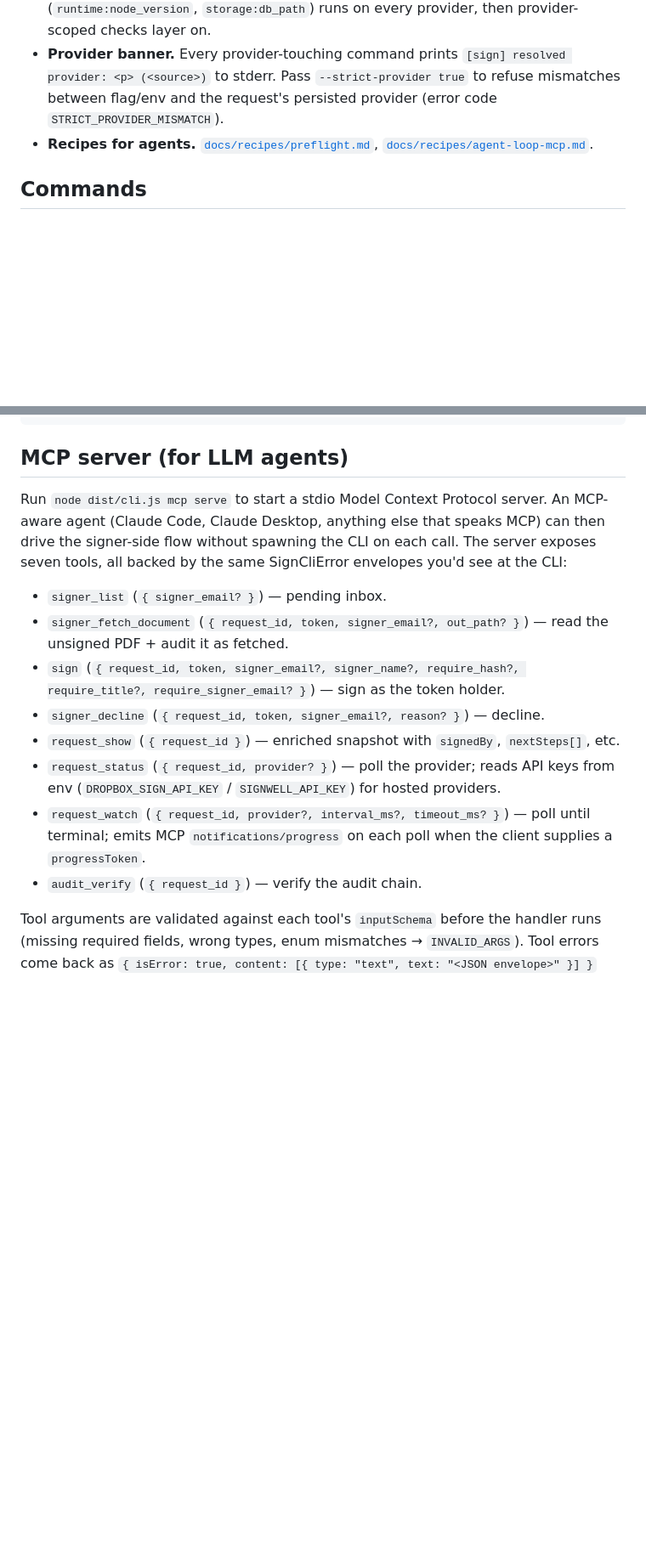
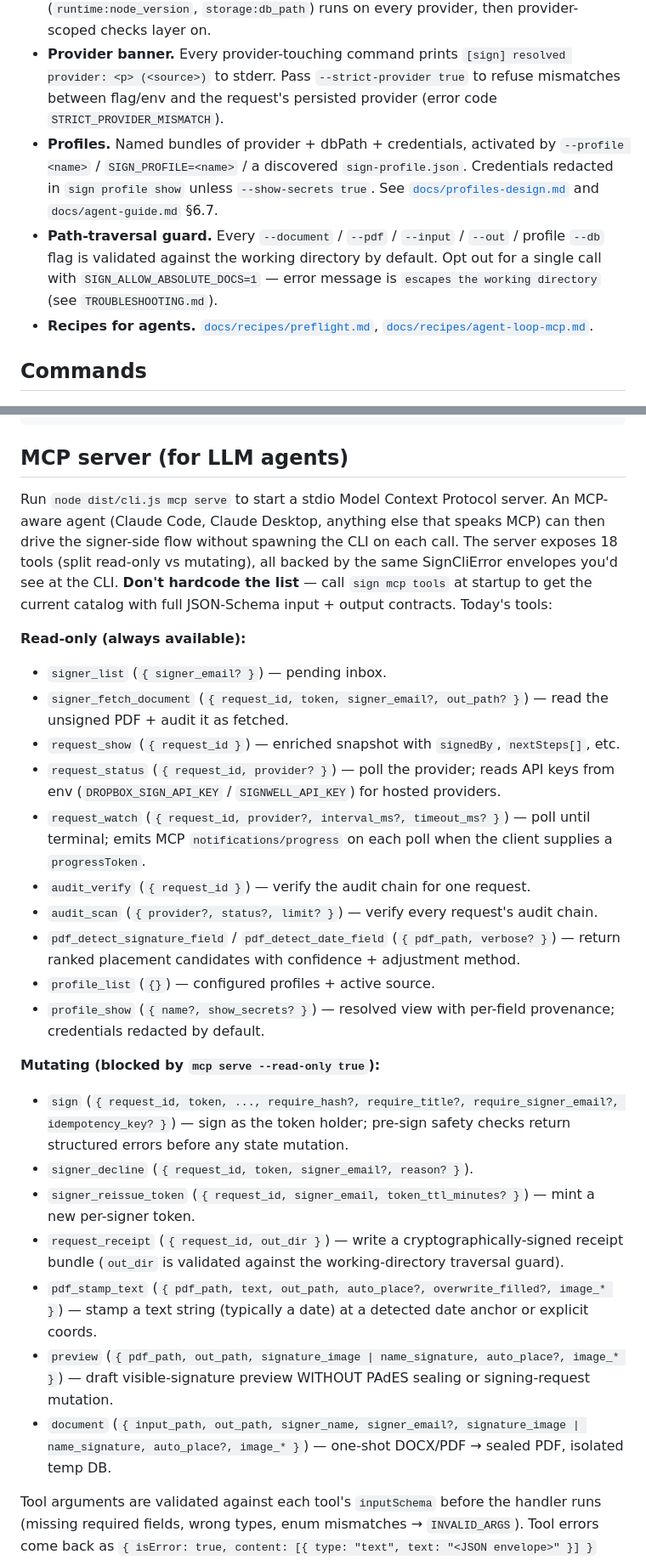
Before and after one commit to DrBaher/sign-cli, a Markdown page: README.md, 2 parts joined by grey strips. Shown at 85% size. Drawn GitHub-style; blank space fills up the shorter version.

Commit message:
docs(readme): refresh MCP tool list, HTTP routes, profiles, traversal-guard mentions (#181)
Doc audit before cutting 0.6.0 found the README stale in three places:

1. MCP server section claimed "seven tools" — now 18. Replaced the
   hardcoded list with a read-only/mutating split AND a note pointing
   agents at `sign mcp tools` (the source of truth). All 18 tools now
   listed with their input shape.

2. HTTP routes paragraph listed 11 routes — now 20. Grouped by purpose
   (health/introspection, signer-side, lifecycle, audit, PDF utilities,
   one-shot signing, profile inspection) so the eye can scan the surface.
   Pointer to `GET /v1/openapi.json` as the authoritative spec. Also
   surfaces the read-only mode + the 7 routes it blocks.

3. Agent TL;DR section added two highlights that today's work shipped:
   - Profiles (named bundles, --profile flag, SIGN_PROFILE, redacted
     credentials with --show-secrets opt-in).
   - Path-traversal guard (every input/output/db flag validated; opt-in
     via SIGN_ALLOW_ABSOLUTE_DOCS=1 for a single call).

Other docs (agent-guide §3, recipes/agent-loop-mcp.md, TROUBLESHOOTING.md)
were already updated in #177/#178/#180; the README was the last stale
top-level surface. CHANGELOG [Unreleased] entries already cover all of
the above.

No behavior change.

https://claude.ai/code/session_01QmQkyj91a6dJf6jgmYwBsn

Co-authored-by: Claude <noreply@anthropic.com>

```diff
--- a/README.md
+++ b/README.md
@@ -99,6 +99,8 @@ For an end-to-end onboarding bundle see [ONBOARDING.md](./ONBOARDING.md), [PROVI
 - **Exit codes** carry meaning across every command: `0` ok, `2` invalid input, `3` policy / chain / verification failure, `4` not found / out of range. `request watch` adds the same `0/2/3/4` semantics for terminal vs. timeout.
 - **Preflight.** Run `sign doctor preflight` first (the subcommand — bare `sign doctor` is the legacy env-report). Output is `{ provider, summary:{passed,failed,skipped,verdict}, checks:[{name,status:"ok"|"failed"|"skipped",detail,hint?}] }`. Exit `0` ok / `1` any failed. Branch on `checks[].name` for self-recovery — env-health (`runtime:node_version`, `storage:db_path`) runs on every provider, then provider-scoped checks layer on.
 - **Provider banner.** Every provider-touching command prints `[sign] resolved provider: <p> (<source>)` to stderr. Pass `--strict-provider true` to refuse mismatches between flag/env and the request's persisted provider (error code `STRICT_PROVIDER_MISMATCH`).
+- **Profiles.** Named bundles of provider + dbPath + credentials, activated by `--profile <name>` / `SIGN_PROFILE=<name>` / a discovered `sign-profile.json`. Credentials redacted in `sign profile show` unless `--show-secrets true`. See [`docs/profiles-design.md`](docs/profiles-design.md) and `docs/agent-guide.md` §6.7.
+- **Path-traversal guard.** Every `--document` / `--pdf` / `--input` / `--out` / profile `--db` flag is validated against the working directory by default. Opt out for a single call with `SIGN_ALLOW_ABSOLUTE_DOCS=1` — error message is `escapes the working directory` (see `TROUBLESHOOTING.md`).
 - **Recipes for agents.** [`docs/recipes/preflight.md`](docs/recipes/preflight.md), [`docs/recipes/agent-loop-mcp.md`](docs/recipes/agent-loop-mcp.md).
 
 ## Commands
@@ -461,16 +463,30 @@ npm run start -- audit show --request-id <request_id>
 
 ## MCP server (for LLM agents)
 
-Run `node dist/cli.js mcp serve` to start a stdio Model Context Protocol server. An MCP-aware agent (Claude Code, Claude Desktop, anything else that speaks MCP) can then drive the signer-side flow without spawning the CLI on each call. The server exposes seven tools, all backed by the same SignCliError envelopes you'd see at the CLI:
+Run `node dist/cli.js mcp serve` to start a stdio Model Context Protocol server. An MCP-aware agent (Claude Code, Claude Desktop, anything else that speaks MCP) can then drive the signer-side flow without spawning the CLI on each call. The server exposes 18 tools (split read-only vs mutating), all backed by the same SignCliError envelopes you'd see at the CLI. **Don't hardcode the list** — call `sign mcp tools` at startup to get the current catalog with full JSON-Schema input + output contracts. Today's tools:
+
+**Read-only (always available):**
 
 - `signer_list` (`{ signer_email? }`) — pending inbox.
 - `signer_fetch_document` (`{ request_id, token, signer_email?, out_path? }`) — read the unsigned PDF + audit it as fetched.
-- `sign` (`{ request_id, token, signer_email?, signer_name?, require_hash?, require_title?, require_signer_email? }`) — sign as the token holder.
-- `signer_decline` (`{ request_id, token, signer_email?, reason? }`) — decline.
 - `request_show` (`{ request_id }`) — enriched snapshot with `signedBy`, `nextSteps[]`, etc.
 - `request_status` (`{ request_id, provider? }`) — poll the provider; reads API keys from env (`DROPBOX_SIGN_API_KEY` / `SIGNWELL_API_KEY`) for hosted providers.
 - `request_watch` (`{ request_id, provider?, interval_ms?, timeout_ms? }`) — poll until terminal; emits MCP `notifications/progress` on each poll when the client supplies a `progressToken`.
-- `audit_verify` (`{ request_id }`) — verify the audit chain.
+- `audit_verify` (`{ request_id }`) — verify the audit chain for one request.
+- `audit_scan` (`{ provider?, status?, limit? }`) — verify every request's audit chain.
+- `pdf_detect_signature_field` / `pdf_detect_date_field` (`{ pdf_path, verbose? }`) — return ranked placement candidates with confidence + adjustment method.
+- `profile_list` (`{}`) — configured profiles + active source.
+- `profile_show` (`{ name?, show_secrets? }`) — resolved view with per-field provenance; credentials redacted by default.
+
+**Mutating (blocked by `mcp serve --read-only true`):**
+
+- `sign` (`{ request_id, token, ..., require_hash?, require_title?, require_signer_email?, idempotency_key? }`) — sign as the token holder; pre-sign safety checks return structured errors before any state mutation.
+- `signer_decline` (`{ request_id, token, signer_email?, reason? }`).
+- `signer_reissue_token` (`{ request_id, signer_email, token_ttl_minutes? }`) — mint a new per-signer token.
+- `request_receipt` (`{ request_id, out_dir }`) — write a cryptographically-signed receipt bundle (`out_dir` is validated against the working-directory traversal guard).
+- `pdf_stamp_text` (`{ pdf_path, text, out_path, auto_place?, overwrite_filled?, image_* }`) — stamp a text string (typically a date) at a detected date anchor or explicit coords.
+- `preview` (`{ pdf_path, out_path, signature_image | name_signature, auto_place?, image_* }`) — draft visible-signature preview WITHOUT PAdES sealing or signing-request mutation.
+- `document` (`{ input_path, out_path, signer_name, signer_email?, signature_image | name_signature, auto_place?, image_* }`) — one-shot DOCX/PDF → sealed PDF, isolated temp DB.
 
 Tool arguments are validated against each tool's `inputSchema` before the handler runs (missing required fields, wrong types, enum mismatches → `INVALID_ARGS`). Tool errors come back as `{ isError: true, content: [{ type: "text", text: "<JSON envelope>" }] }` with the same `code` values documented in `TROUBLESHOOTING.md`.
 
```
Also changed, not shown: other parts of README.md (+11 -1 lines).
